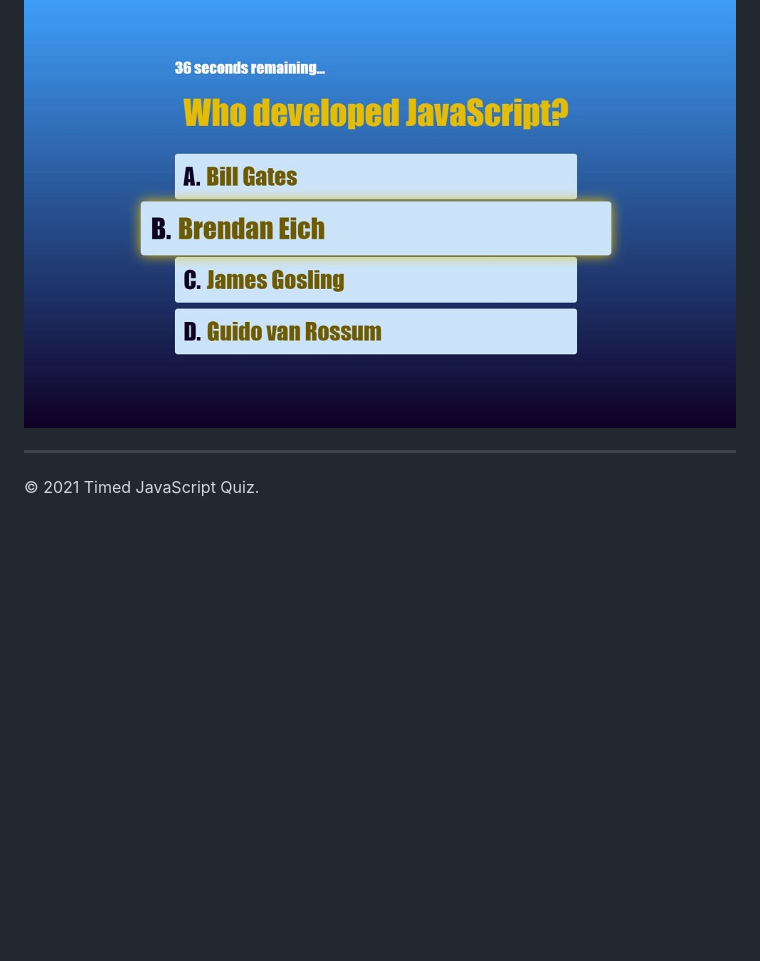
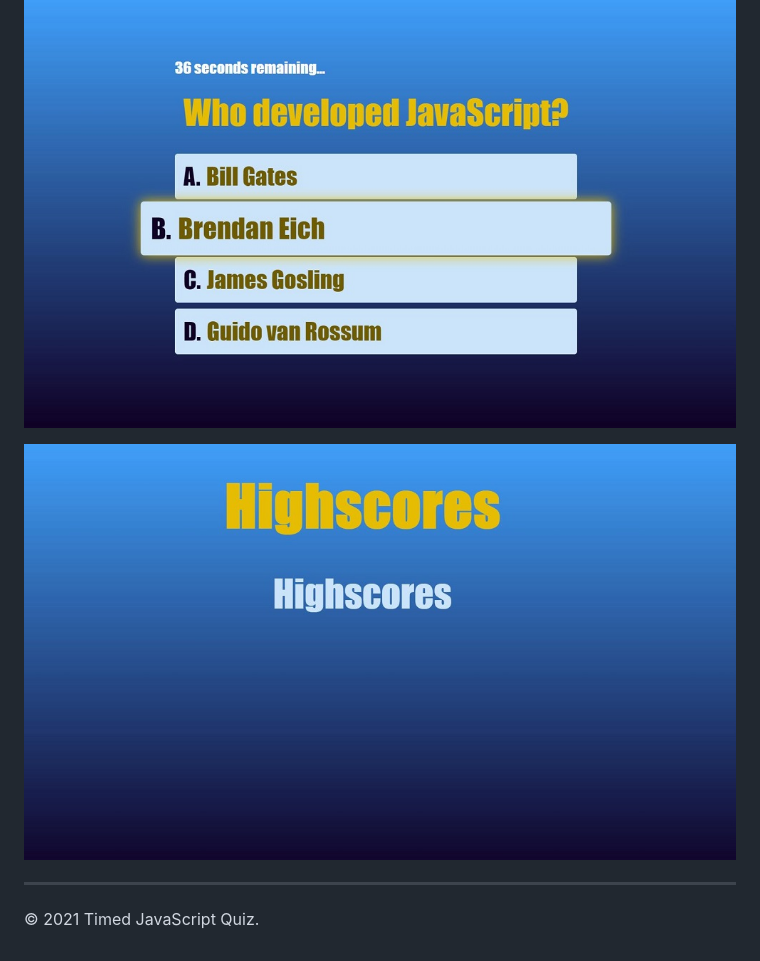
Before and after one commit to asantercureton/timed-quiz, a Markdown page: README.md, the part around the change. Rendered like a GitHub page; pictures changed too: images/highscores-display.jpg (added); blank space fills up the shorter version.

Commit message:
Updated JavaScript, html, css and README files

```diff
--- a/README.md
+++ b/README.md
@@ -27,5 +27,7 @@ Below is a screenshot of the project:
 
 ![Image of html](./images/quiz-display2.jpg)
 
+![Image of html](./images/highscores-display.jpg)
+
 ---
 © 2021 Timed JavaScript Quiz.
```
Also changed, not shown: 4 other files.
